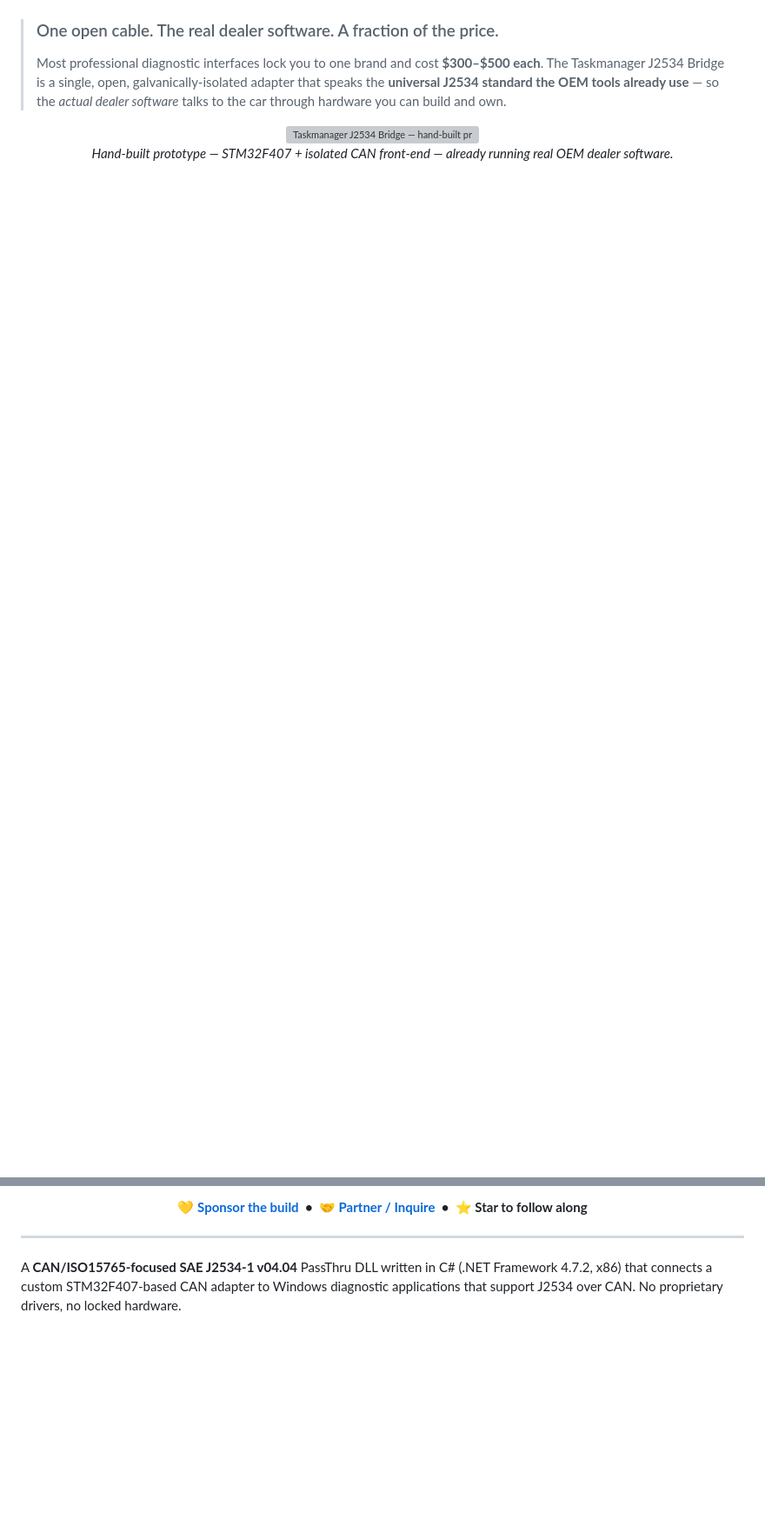
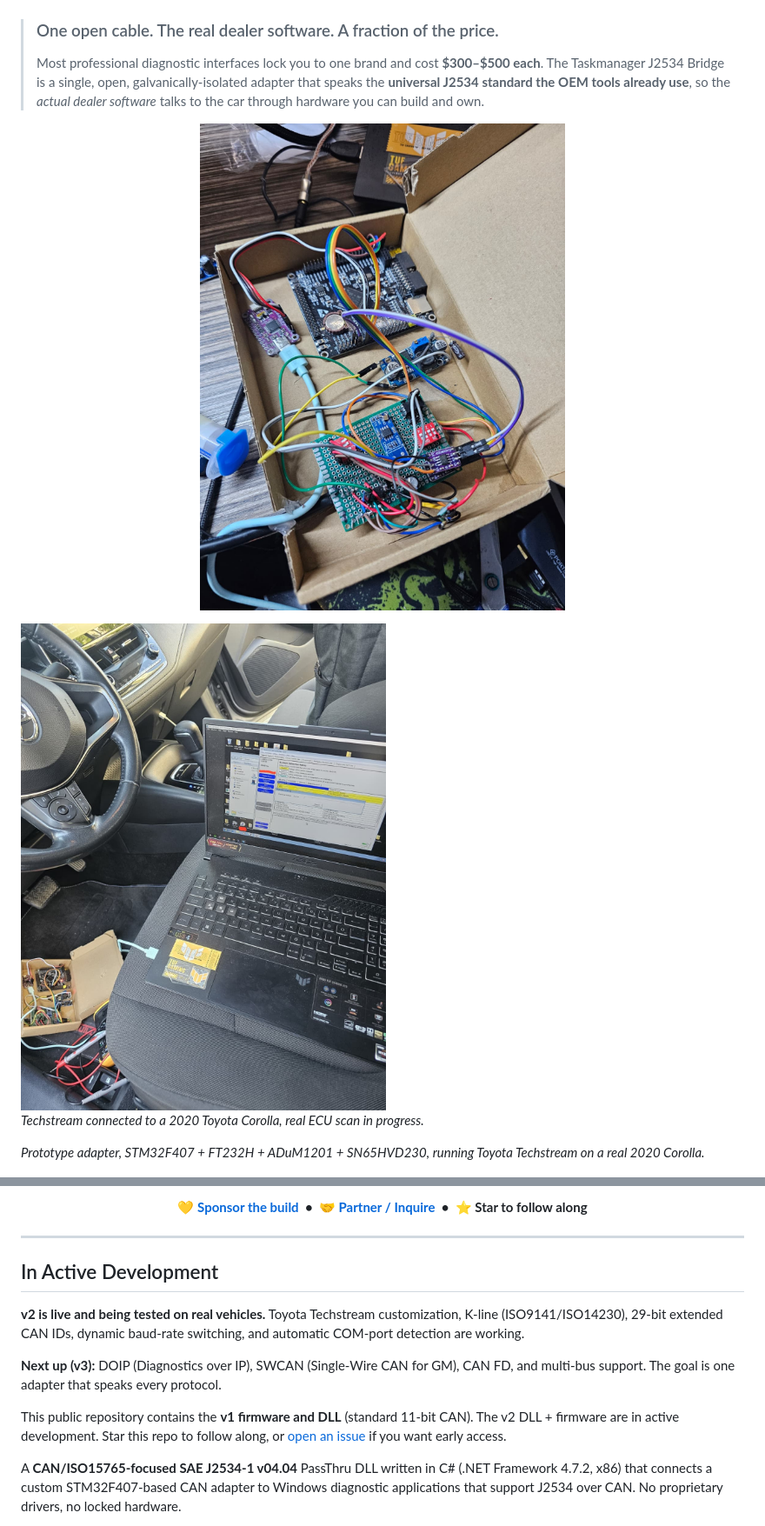
Before and after one commit to gorevyoneticisi/taskmanager-j2534, a Markdown page: README.md, 2 parts joined by grey strips. Shown at 87% size. Drawn GitHub-style; pictures changed too: images/adapter-hardware-prototype.jpg (added), images/techstream-corolla-2020.jpg (added); blank space fills up the shorter version; grey boxes are pictures that could not be loaded.

Commit message:
Update README with v2 roadmap, adapter/Techstream photos, and Discord community link

```diff
--- a/README.md
+++ b/README.md
@@ -8,11 +8,15 @@
 
 > ### One open cable. The real dealer software. A fraction of the price.
 >
-> Most professional diagnostic interfaces lock you to one brand and cost **$300–$500 each**. The Taskmanager J2534 Bridge is a single, open, galvanically-isolated adapter that speaks the **universal J2534 standard the OEM tools already use** — so the *actual dealer software* talks to the car through hardware you can build and own.
+> Most professional diagnostic interfaces lock you to one brand and cost **$300–$500 each**. The Taskmanager J2534 Bridge is a single, open, galvanically-isolated adapter that speaks the **universal J2534 standard the OEM tools already use**, so the *actual dealer software* talks to the car through hardware you can build and own.
 
 <p align="center">
-  <img src="images/20260430_175219.jpg" alt="Taskmanager J2534 Bridge — hand-built prototype" width="600"><br>
-  <em>Hand-built prototype — STM32F407 + isolated CAN front-end — already running real OEM dealer software.</em>
+  <img src="images/adapter-hardware-prototype.jpg" alt="Taskmanager J2534 Bridge, hand-built prototype" width="600"><br>
+<p align=""center"">
+  <img src="images/techstream-corolla-2020.jpg" alt="Techstream running on Toyota Corolla 2020" width=""600""><br>
+  <em>Techstream connected to a 2020 Toyota Corolla, real ECU scan in progress.</em>
+</p>
+  <em>Prototype adapter, STM32F407 + FT232H + ADuM1201 + SN65HVD230, running Toyota Techstream on a real 2020 Corolla.</em>
 </p>
 
 <p align="center">
@@ -25,6 +29,13 @@
 </p>
 
 ---
+## In Active Development
+
+**v2 is live and being tested on real vehicles.** Toyota Techstream customization, K-line (ISO9141/ISO14230), 29-bit extended CAN IDs, dynamic baud-rate switching, and automatic COM-port detection are working.
+
+**Next up (v3):** DOIP (Diagnostics over IP), SWCAN (Single-Wire CAN for GM), CAN FD, and multi-bus support. The goal is one adapter that speaks every protocol.
+
+This public repository contains the **v1 firmware and DLL** (standard 11-bit CAN). The v2 DLL + firmware are in active development. Star this repo to follow along, or [open an issue](https://github.com/gorevyoneticisi/taskmanager-j2534/issues) if you want early access.
 
 A **CAN/ISO15765-focused SAE J2534-1 v04.04** PassThru DLL written in C# (.NET Framework 4.7.2, x86) that connects a custom STM32F407-based CAN adapter to Windows diagnostic applications that support J2534 over CAN. No proprietary drivers, no locked hardware.
 
```
Also changed, not shown: other parts of README.md (+7 -6 lines).
